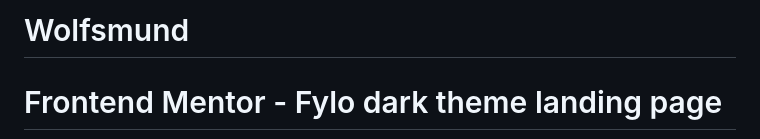
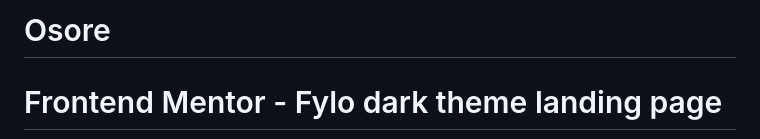
Before and after one commit to hazelgut/frontendmentor_fylo-dark-theme-landing-page, a Markdown page: README.md, the part around the change. Rendered like a GitHub page.

```diff
--- a/README.md
+++ b/README.md
@@ -1,4 +1,4 @@
-# Wolfsmund
+# Osore
 # Frontend Mentor - Fylo dark theme landing page
 
 ![Design preview for the Fylo dark theme landing page challenge](preview.jpg)
```
